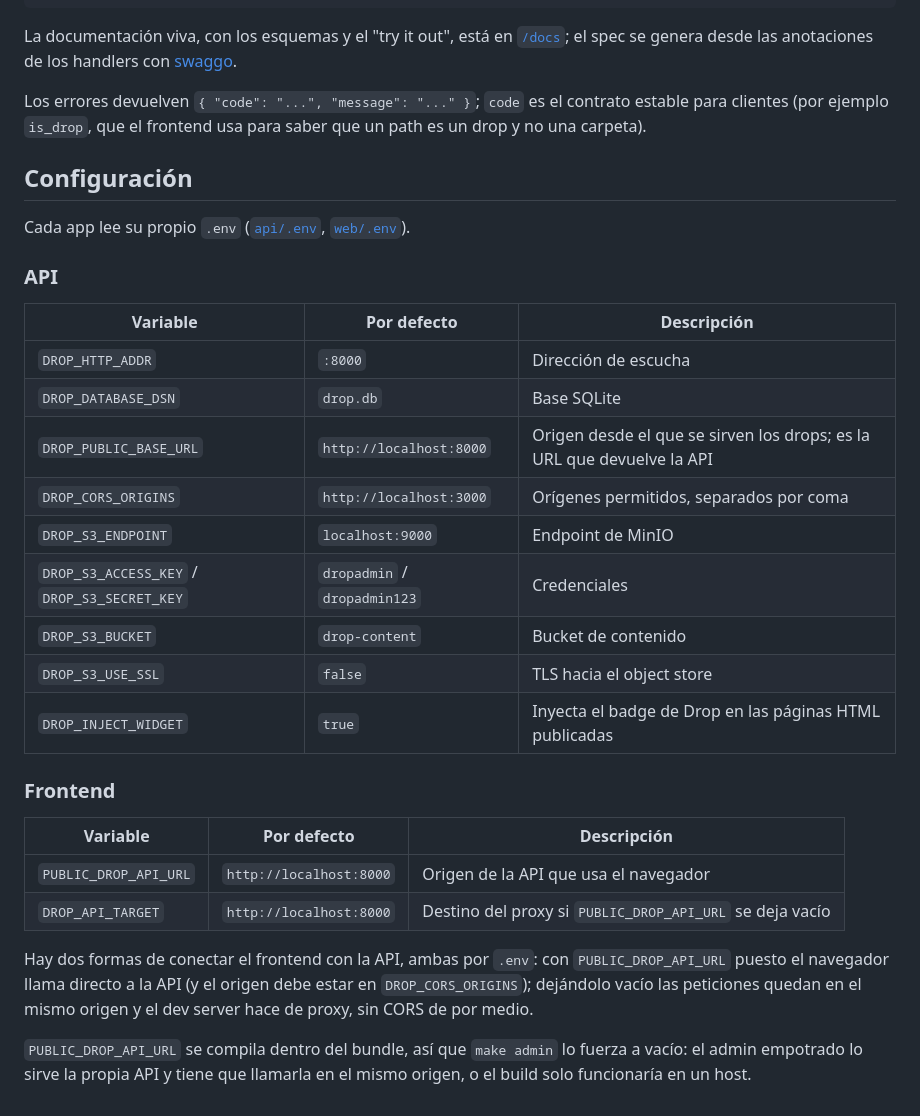
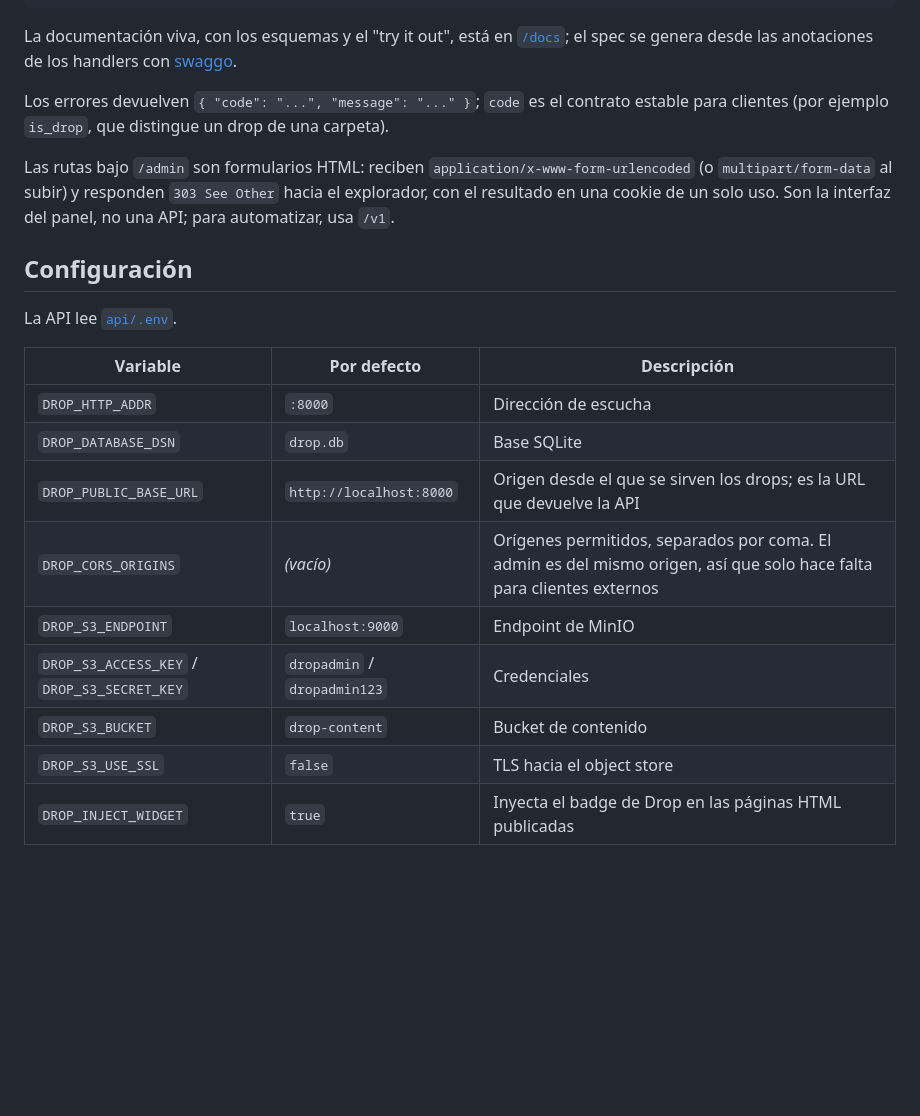
Before and after one commit to fundathyon/drop, a Markdown page: README.md, the part around one of its changes. Rendered like a GitHub page; blank space fills up the shorter version.

```diff
--- a/README.md
+++ b/README.md
@@ -137,39 +130,26 @@ La documentación viva, con los esquemas y el "try it out", está en
 de los handlers con [swaggo](https://github.com/swaggo/swag).
 
 Los errores devuelven `{ "code": "...", "message": "..." }`; `code` es el
-contrato estable para clientes (por ejemplo `is_drop`, que el frontend usa para
-saber que un path es un drop y no una carpeta).
+contrato estable para clientes (por ejemplo `is_drop`, que distingue un drop de
+una carpeta).
+
+Las rutas bajo `/admin` son formularios HTML: reciben `application/x-www-form-urlencoded`
+(o `multipart/form-data` al subir) y responden `303 See Other` hacia el
+explorador, con el resultado en una cookie de un solo uso. Son la interfaz del
+panel, no una API; para automatizar, usa `/v1`.
 
 ## Configuración
 
-Cada app lee su propio `.env` ([`api/.env`](api/.env), [`web/.env`](web/.env)).
-
-### API
+La API lee [`api/.env`](api/.env).
 
 | Variable | Por defecto | Descripción |
 |---|---|---|
 | `DROP_HTTP_ADDR` | `:8000` | Dirección de escucha |
 | `DROP_DATABASE_DSN` | `drop.db` | Base SQLite |
 | `DROP_PUBLIC_BASE_URL` | `http://localhost:8000` | Origen desde el que se sirven los drops; es la URL que devuelve la API |
-| `DROP_CORS_ORIGINS` | `http://localhost:3000` | Orígenes permitidos, separados por coma |
+| `DROP_CORS_ORIGINS` | *(vacío)* | Orígenes permitidos, separados por coma. El admin es del mismo origen, así que solo hace falta para clientes externos |
 | `DROP_S3_ENDPOINT` | `localhost:9000` | Endpoint de MinIO |
 | `DROP_S3_ACCESS_KEY` / `DROP_S3_SECRET_KEY` | `dropadmin` / `dropadmin123` | Credenciales |
 | `DROP_S3_BUCKET` | `drop-content` | Bucket de contenido |
 | `DROP_S3_USE_SSL` | `false` | TLS hacia el object store |
 | `DROP_INJECT_WIDGET` | `true` | Inyecta el badge de Drop en las páginas HTML publicadas |
-
-### Frontend
-
-| Variable | Por defecto | Descripción |
-|---|---|---|
-| `PUBLIC_DROP_API_URL` | `http://localhost:8000` | Origen de la API que usa el navegador |
-| `DROP_API_TARGET` | `http://localhost:8000` | Destino del proxy si `PUBLIC_DROP_API_URL` se deja vacío |
-
-Hay dos formas de conectar el frontend con la API, ambas por `.env`:
-con `PUBLIC_DROP_API_URL` puesto el navegador llama directo a la API (y el
-origen debe estar en `DROP_CORS_ORIGINS`); dejándolo vacío las peticiones
-quedan en el mismo origen y el dev server hace de proxy, sin CORS de por medio.
-
-`PUBLIC_DROP_API_URL` se compila dentro del bundle, así que `make admin` lo
-fuerza a vacío: el admin empotrado lo sirve la propia API y tiene que llamarla
-en el mismo origen, o el build solo funcionaría en un host.
```
Also changed, not shown: other parts of README.md (+23 -30 lines).
